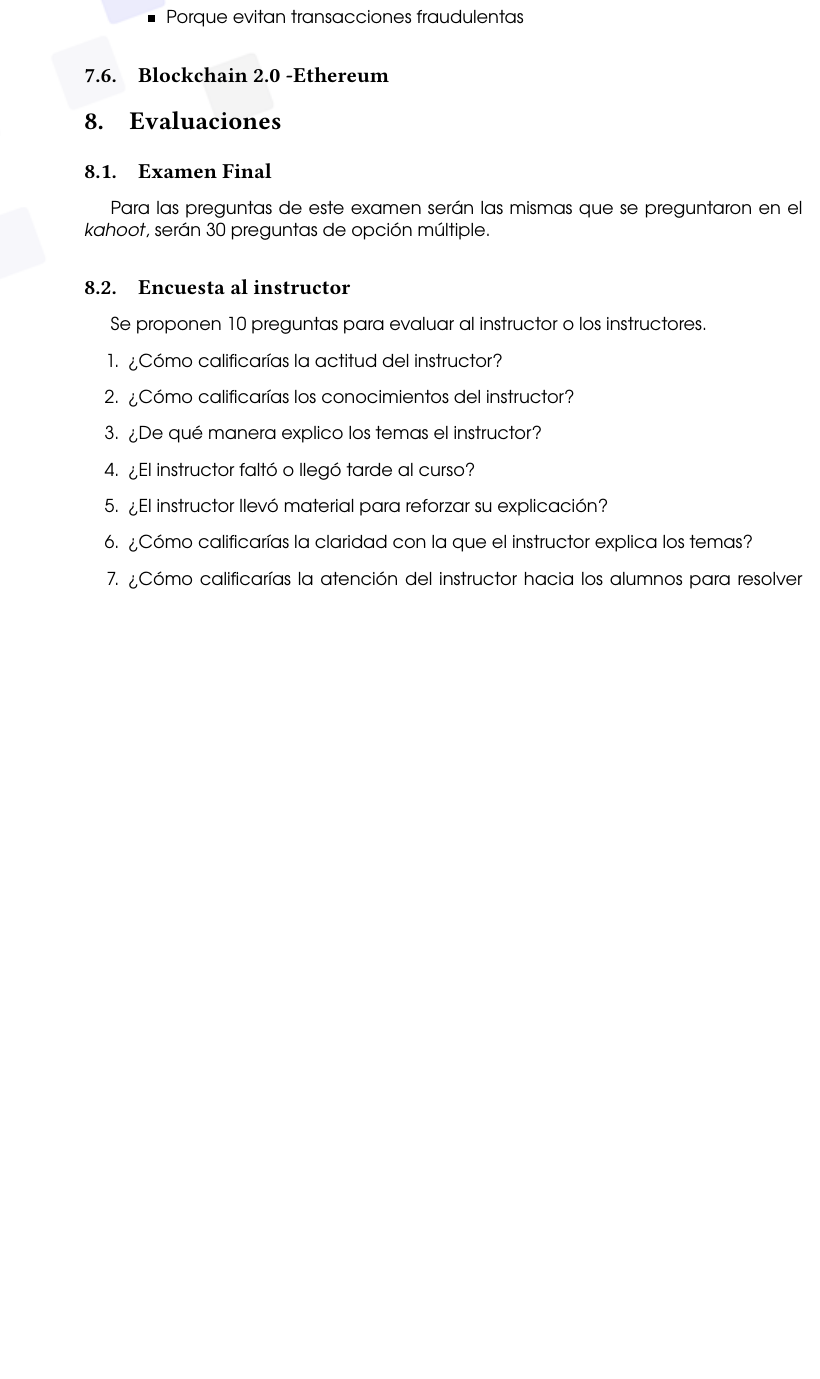
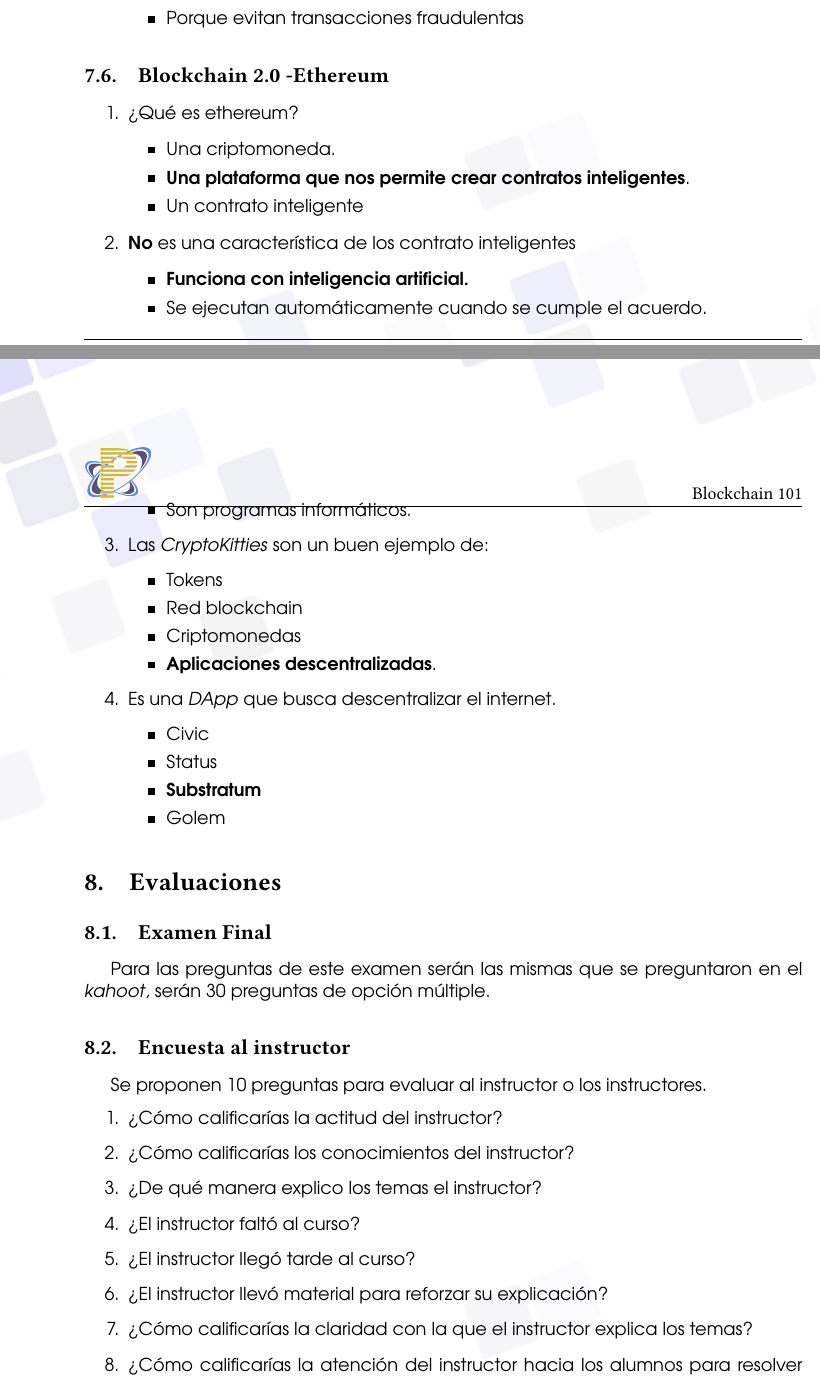
Before and after one commit to Armando101/Curso-Blockchain101, a LaTeX document (Descripcion.tex): part of page 26 of 27 before the commit and two parts of pages 27 and 28 of 29 after it, the two joined at a grey line, cut so that both start at the same text, the shorter picture padded with empty space. Compiled offline with pdfLaTeX.

Commit message:
Material y preguntas de ethereum

```diff
--- a/Descripcion.tex
+++ b/Descripcion.tex
@@ -651,7 +686,34 @@ Cada día a excepción del primero tendremos un kahoot en el que los alumnos pon
 	\end{itemize}
 \end{enumerate}
 \subsection{Blockchain 2.0 -Ethereum}
-
+\begin{enumerate}
+	\item ¿Qué es ethereum?
+	\begin{itemize}
+		\item Una criptomoneda.
+		\item \textbf{Una plataforma que nos permite crear contratos inteligentes}.
+		\item Un contrato inteligente
+	\end{itemize}
+	\item \textbf{No} es una característica de los contrato inteligentes
+	\begin{itemize}
+		\item \textbf{Funciona con inteligencia artificial.}
+		\item  Se ejecutan automáticamente cuando se cumple el acuerdo.
+		\item Son programas informáticos.
+	\end{itemize}
+	\item Las \textit{CryptoKitties} son un buen ejemplo de:
+	\begin{itemize}
+		\item Tokens
+		\item Red blockchain
+		\item Criptomonedas
+		\item \textbf{Aplicaciones descentralizadas}.
+	\end{itemize}
+	\item Es una \textit{DApp} que busca descentralizar el internet.
+	\begin{itemize}
+		\item Civic
+		\item Status
+		\item \textbf{Substratum}
+		\item Golem
+	\end{itemize}
+\end{enumerate}
 \section{Evaluaciones}
 \subsection{Examen Final}
 Para las preguntas de este examen serán las mismas que se preguntaron en el \textit{kahoot}, serán 30 preguntas de opción múltiple.
@@ -662,7 +724,8 @@ Se proponen 10 preguntas para evaluar al instructor o los instructores.
 	\item ¿Cómo calificarías la actitud del instructor?
 	\item ¿Cómo calificarías los conocimientos del instructor?
 	\item ¿De qué manera explico los temas el instructor?
-	\item ¿El instructor faltó o llegó tarde al curso?
+	\item ¿El instructor faltó al curso?
+	\item ¿El instructor llegó tarde al curso?
 	\item ¿El instructor llevó material  para reforzar su explicación?
 	\item ¿Cómo calificarías la claridad con la que el instructor explica los temas?
 	\item ¿Cómo calificarías la atención del instructor hacia los alumnos para resolver dudas?
```
Also changed, not shown: Descripcion.pdf, Descripcion.tex (43 more changed lines).
